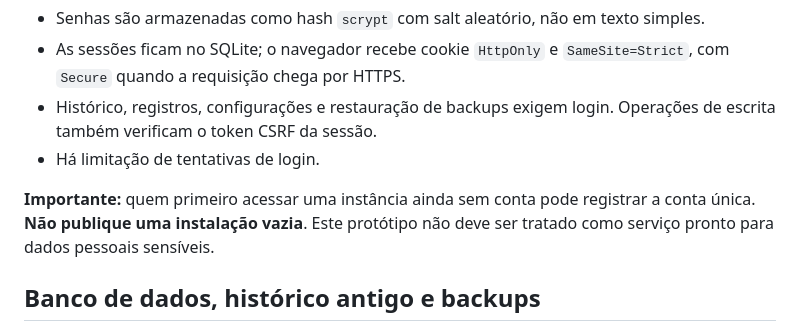
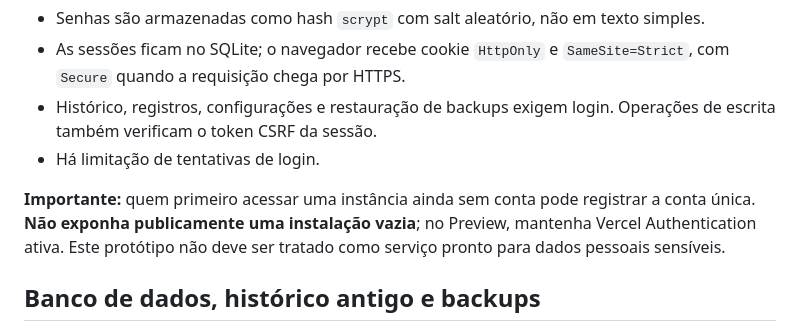
Before and after one commit to josepauloferreira/pi-ii-controle-jornada, a Markdown page: README.md, the part around the change. Drawn GitHub-style.

Commit message:
docs(preview): registrar liberação autorizada do cadastro inicial

```diff
--- a/README.md
+++ b/README.md
@@ -88,7 +88,7 @@ A conta é pessoal e única: **não existe painel de administradores, múltiplos
 - Histórico, registros, configurações e restauração de backups exigem login. Operações de escrita também verificam o token CSRF da sessão.
 - Há limitação de tentativas de login.
 
-**Importante:** quem primeiro acessar uma instância ainda sem conta pode registrar a conta única. **Não publique uma instalação vazia**. Este protótipo não deve ser tratado como serviço pronto para dados pessoais sensíveis.
+**Importante:** quem primeiro acessar uma instância ainda sem conta pode registrar a conta única. **Não exponha publicamente uma instalação vazia**; no Preview, mantenha Vercel Authentication ativa. Este protótipo não deve ser tratado como serviço pronto para dados pessoais sensíveis.
 
 ## Banco de dados, histórico antigo e backups
 
```
Also changed, not shown: VALIDACAO-PREVIEW.md (+5 -1 lines).
